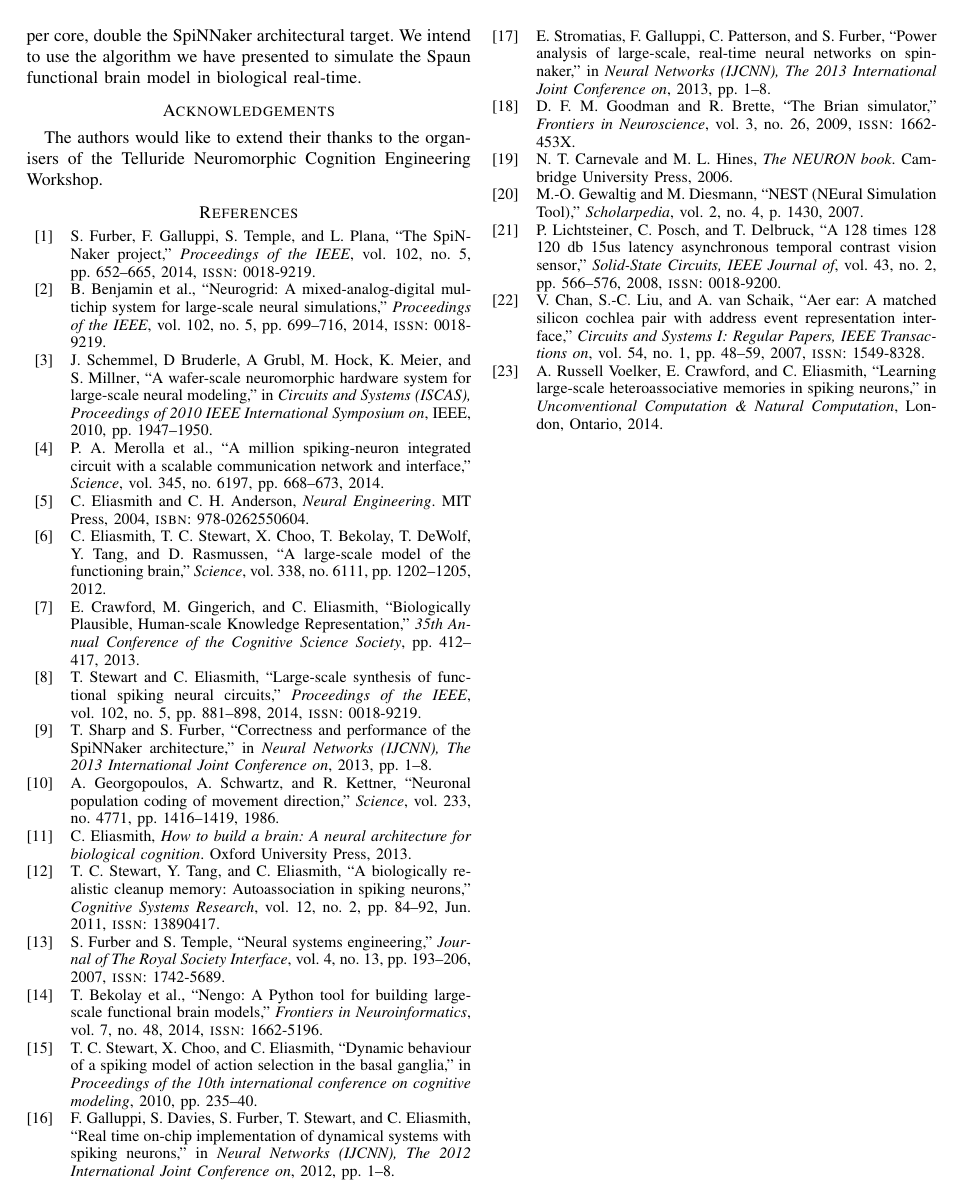
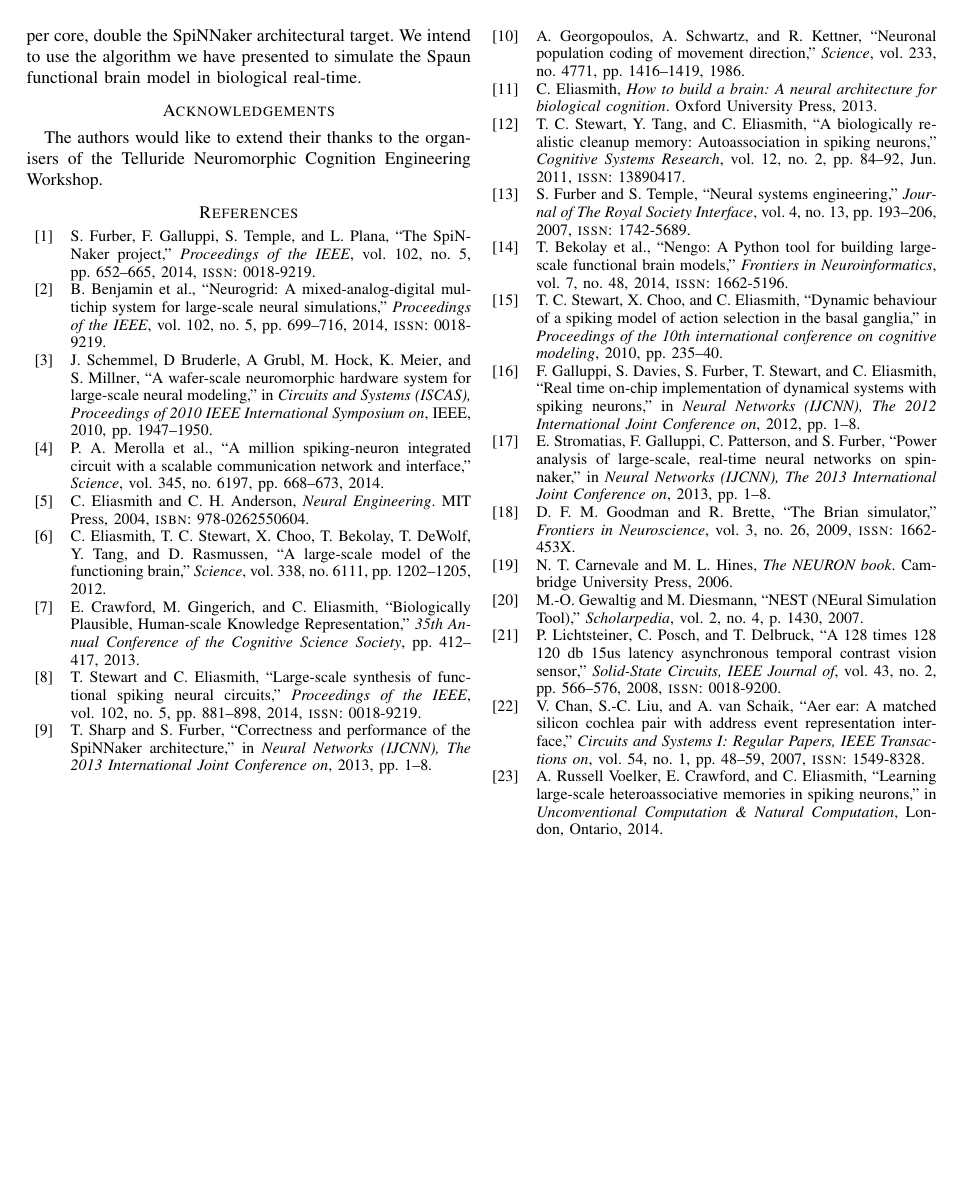
Before and after one commit to mundya/mundy-ijcnn2015, a LaTeX paper (paper/ijcnn-mundy-knight.tex): page 8 of 8. Compiled offline with pdfLaTeX.

Commit message:
Break bibliography

```diff
--- a/paper/ijcnn-mundy-knight.tex
+++ b/paper/ijcnn-mundy-knight.tex
@@ -59,7 +59,12 @@
 \usepackage[backend=bibtex, style=ieee, doi=false, url=false, maxbibnames=7]{biblatex}
 \bibliography{paper}
 \usepackage{xcolor}
-\renewcommand*{\bibfont}{\small}
+
+% Bib should be small and broken cleanly
+\renewcommand*{\bibfont}{\small\renewbibmacro{finentry}{%
+  \iffieldequalstr{entrykey}{Sharp2013}%<- key after which you want the break
+   {\finentry\newpage}
+   {\finentry}}}
 
 \begin{document}
   \maketitle
```
